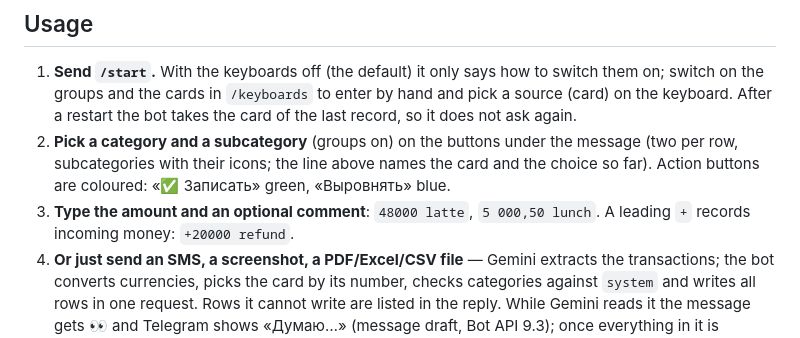
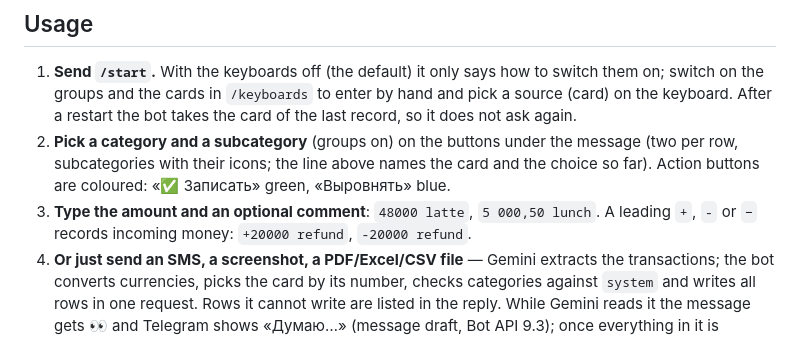
Before and after one commit to grigory-zhovtun/tg_bot_budget, a Markdown page: README.md, the part around one of its changes. GitHub-like rendering.

```diff
--- a/README.md
+++ b/README.md
@@ -169,7 +169,7 @@ npm run lint && npm test && npm run build
 
 1.  **Send `/start`.** With the keyboards off (the default) it only says how to switch them on; switch on the groups and the cards in `/keyboards` to enter by hand and pick a source (card) on the keyboard. After a restart the bot takes the card of the last record, so it does not ask again.
 2.  **Pick a category and a subcategory** (groups on) on the buttons under the message (two per row, subcategories with their icons; the line above names the card and the choice so far). Action buttons are coloured: «✅ Записать» green, «Выровнять» blue.
-3.  **Type the amount and an optional comment**: `48000 latte`, `5 000,50 lunch`. A leading `+` records incoming money: `+20000 refund`.
+3.  **Type the amount and an optional comment**: `48000 latte`, `5 000,50 lunch`. A leading `+`, `-` or `−` records incoming money: `+20000 refund`, `-20000 refund`.
 4.  **Or just send an SMS, a screenshot, a PDF/Excel/CSV file** — Gemini extracts the transactions; the bot converts currencies, picks the card by its number, checks categories against `system` and writes all rows in one request. Rows it cannot write are listed in the reply. While Gemini reads it the message gets 👀 and Telegram shows «Думаю…» (message draft, Bot API 9.3); once everything in it is written, the SMS or screenshot leaves the chat — the card shows what was written. One written only in part keeps 👍, one with nothing written keeps 🤔 until the morning sweep.
     *   The same SMS, screenshot or file sent twice is written once: the bot remembers what it wrote during the last week and answers which rows already hold it.
     *   Kapitalbank and UZCARD SMS (one or many pasted at once) are parsed by rules. Rows the bot is not sure about are marked: 🆕 — a new shop (Gemini's suggestion), ❓ — no shop (a transfer, cash, a top-up). Dollars withdrawn in cash at the bank go to «квартплата»; only the sum in `RENT_CASH_USD` comes without ❓ (the sum is a setting, not code: the repository is public). With the groups on (`/keyboards`) a single such SMS gets «✓ Верно» and the groups right under the summary; otherwise, and for several, the summary gets «🔎 Проверить (N)», which goes through them one by one. Nothing pressed — the category stays. A choice is remembered: a new shop goes to the chosen category next time; for a shop with an established category a one-off correction is remembered for that amount only. Confirmation codes and declined payments are skipped, SMS already written are skipped one by one.
```
Also changed, not shown: other parts of README.md (+1 -1 lines), CLAUDE.md (+3 -3 lines).
